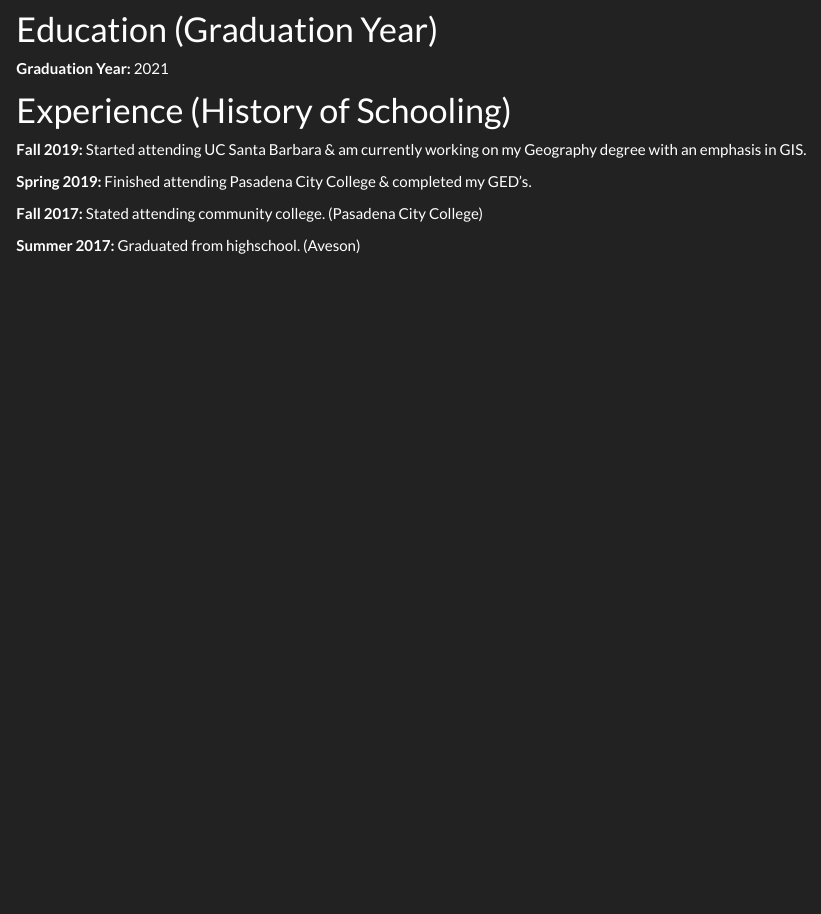
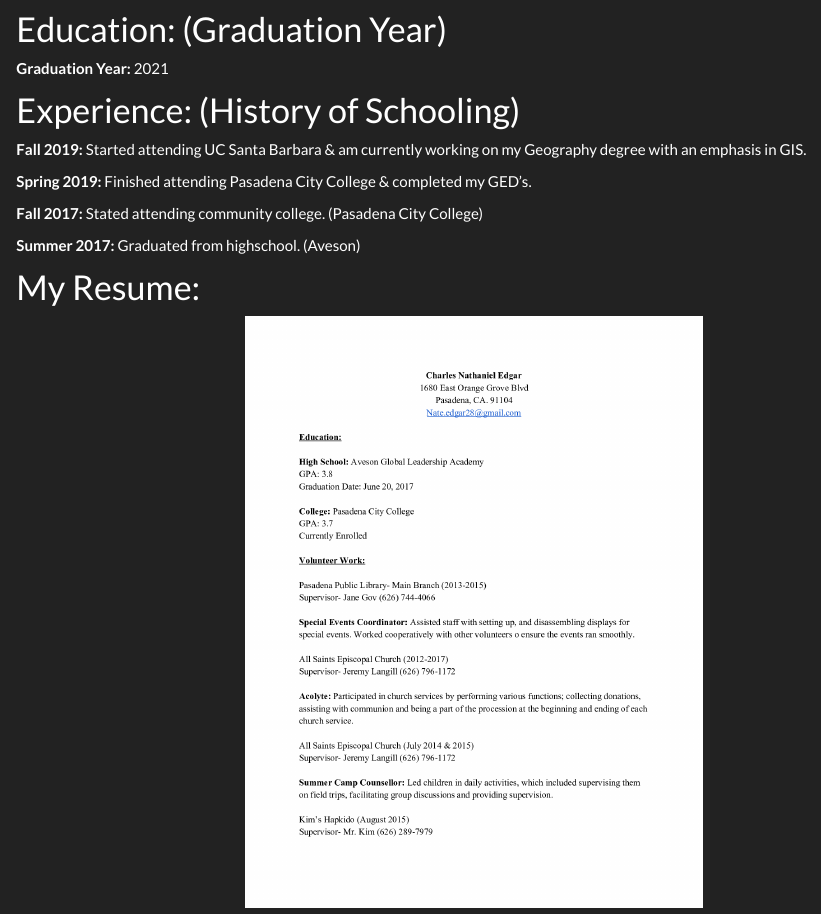
Before and after one commit to Nateedgar97/Nateedgar97, an R Markdown document (cv.rmd): the page in a window 1100 px wide, from 120 px down. The pictures show the output file cv.html that the author committed with the source, opened offline; library style sheets and scripts come from the installed R packages.

Commit message:
Updated Website

```diff
--- a/cv.rmd
+++ b/cv.rmd
@@ -2,11 +2,11 @@
 title: Nate’s CV
 ---
 
-# Education (Graduation Year)
+# Education: (Graduation Year)
 
 **Graduation Year:** 2021
 
-# Experience (History of Schooling)
+# Experience: (History of Schooling)
 
 **Fall 2019:** Started attending UC Santa Barbara & am currently working on my Geography degree with an emphasis in GIS.
 
@@ -15,3 +15,15 @@
 **Fall 2017:** Stated attending community college. (Pasadena City College)
 
 **Summer 2017:** Graduated from highschool. (Aveson)
+
+
+
+# My Resume:
+
+<center>
+![](img/resumepg1.png){width=50%}
+
+
+
+![](img/resumepg2.png){width=50%}
+</center>
```
Also changed, not shown: cv.html, img/resumepg1.png (added), img/resumepg2.png (added), otherGISwork.rmd (line endings or trailing spaces).
